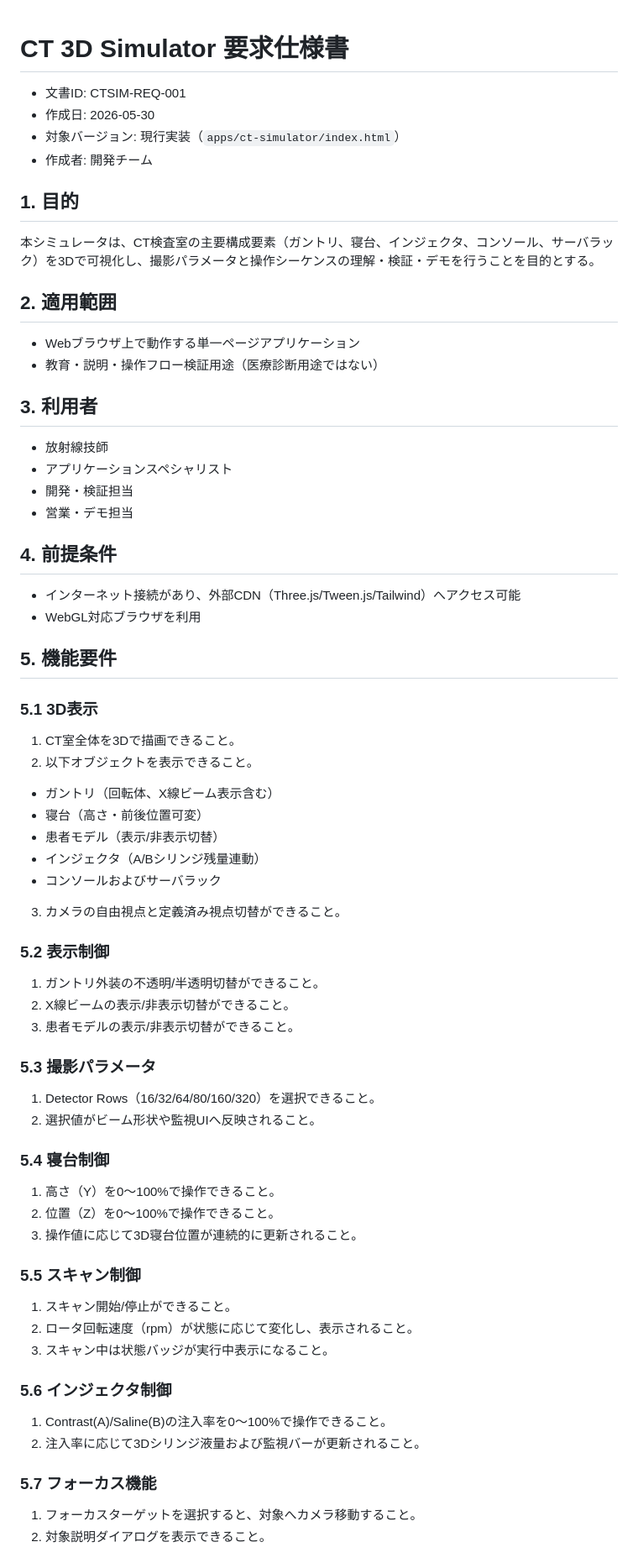
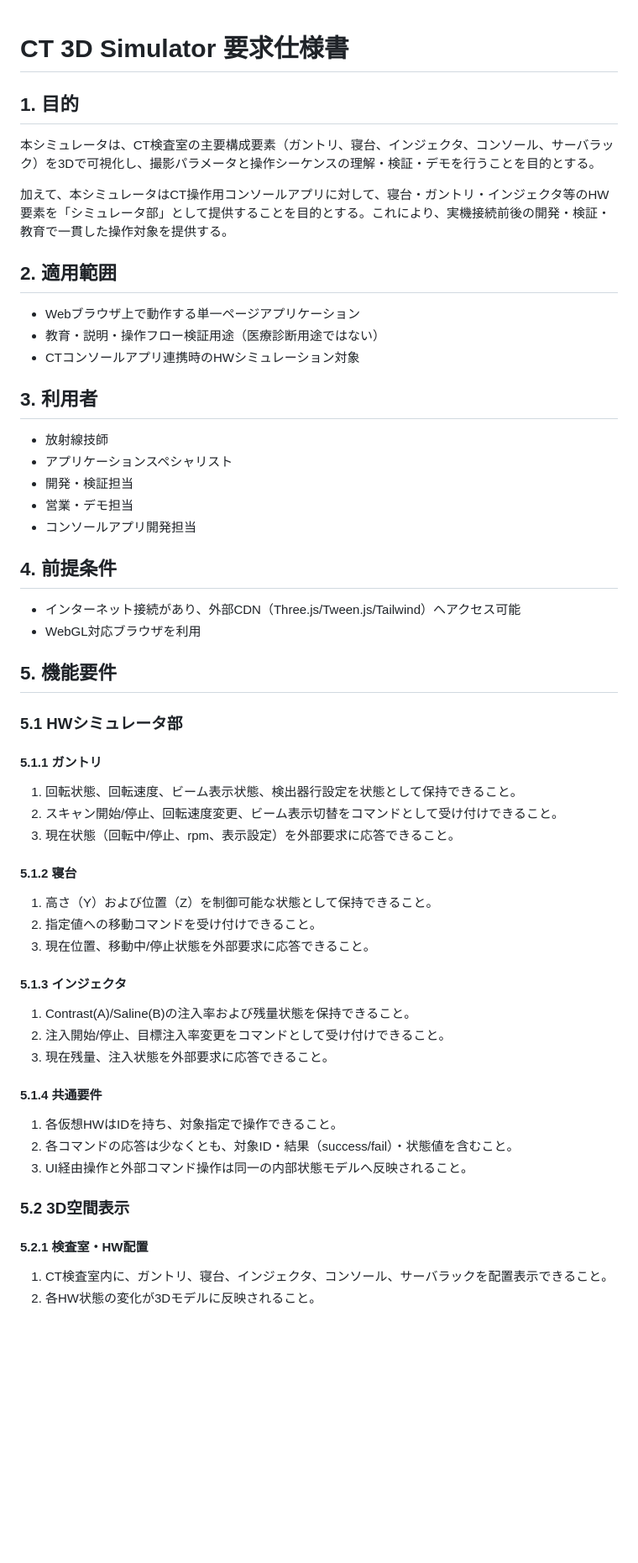
Before and after one commit to yskforest/sim_stream, a Markdown page: docs/CT_Simulator_要求仕様書.md, the part around one of its changes. Shown at 84% size. Rendered like a GitHub page; blank space fills up the shorter version.

Commit message:
Refactor requirements document to enhance clarity on HW simulator features and external command operations

```diff
--- a/docs/CT_Simulator_要求仕様書.md
+++ b/docs/CT_Simulator_要求仕様書.md
@@ -1,22 +1,21 @@
 # CT 3D Simulator 要求仕様書
-
-- 文書ID: CTSIM-REQ-001
-- 作成日: 2026-05-30
-- 対象バージョン: 現行実装（`apps/ct-simulator/index.html`）
-- 作成者: 開発チーム
 
 ## 1. 目的
 本シミュレータは、CT検査室の主要構成要素（ガントリ、寝台、インジェクタ、コンソール、サーバラック）を3Dで可視化し、撮影パラメータと操作シーケンスの理解・検証・デモを行うことを目的とする。
 
+加えて、本シミュレータはCT操作用コンソールアプリに対して、寝台・ガントリ・インジェクタ等のHW要素を「シミュレータ部」として提供することを目的とする。これにより、実機接続前後の開発・検証・教育で一貫した操作対象を提供する。
+
 ## 2. 適用範囲
 - Webブラウザ上で動作する単一ページアプリケーション
 - 教育・説明・操作フロー検証用途（医療診断用途ではない）
+- CTコンソールアプリ連携時のHWシミュレーション対象
 
 ## 3. 利用者
 - 放射線技師
 - アプリケーションスペシャリスト
 - 開発・検証担当
 - 営業・デモ担当
+- コンソールアプリ開発担当
 
 ## 4. 前提条件
 - インターネット接続があり、外部CDN（Three.js/Tween.js/Tailwind）へアクセス可能
@@ -24,40 +23,31 @@
 
 ## 5. 機能要件
 
-### 5.1 3D表示
-1. CT室全体を3Dで描画できること。
-2. 以下オブジェクトを表示できること。
-- ガントリ（回転体、X線ビーム表示含む）
-- 寝台（高さ・前後位置可変）
-- 患者モデル（表示/非表示切替）
-- インジェクタ（A/Bシリンジ残量連動）
-- コンソールおよびサーバラック
-3. カメラの自由視点と定義済み視点切替ができること。
+### 5.1 HWシミュレータ部
 
-### 5.2 表示制御
-1. ガントリ外装の不透明/半透明切替ができること。
-2. X線ビームの表示/非表示切替ができること。
-3. 患者モデルの表示/非表示切替ができること。
+#### 5.1.1 ガントリ
+1. 回転状態、回転速度、ビーム表示状態、検出器行設定を状態として保持できること。
+2. スキャン開始/停止、回転速度変更、ビーム表示切替をコマンドとして受け付けできること。
+3. 現在状態（回転中/停止、rpm、表示設定）を外部要求に応答できること。
 
-### 5.3 撮影パラメータ
-1. Detector Rows（16/32/64/80/160/320）を選択できること。
-2. 選択値がビーム形状や監視UIへ反映されること。
+#### 5.1.2 寝台
+1. 高さ（Y）および位置（Z）を制御可能な状態として保持できること。
+2. 指定値への移動コマンドを受け付けできること。
+3. 現在位置、移動中/停止状態を外部要求に応答できること。
 
-### 5.4 寝台制御
-1. 高さ（Y）を0〜100%で操作できること。
-2. 位置（Z）を0〜100%で操作できること。
-3. 操作値に応じて3D寝台位置が連続的に更新されること。
+#### 5.1.3 インジェクタ
+1. Contrast(A)/Saline(B)の注入率および残量状態を保持できること。
+2. 注入開始/停止、目標注入率変更をコマンドとして受け付けできること。
+3. 現在残量、注入状態を外部要求に応答できること。
 
-### 5.5 スキャン制御
-1. スキャン開始/停止ができること。
-2. ロータ回転速度（rpm）が状態に応じて変化し、表示されること。
-3. スキャン中は状態バッジが実行中表示になること。
+#### 5.1.4 共通要件
+1. 各仮想HWはIDを持ち、対象指定で操作できること。
+2. 各コマンドの応答は少なくとも、対象ID・結果（success/fail）・状態値を含むこと。
+3. UI経由操作と外部コマンド操作は同一の内部状態モデルへ反映されること。
 
-### 5.6 インジェクタ制御
-1. Contrast(A)/Saline(B)の注入率を0〜100%で操作できること。
-2. 注入率に応じて3Dシリンジ液量および監視バーが更新されること。
+### 5.2 3D空間表示
 
-### 5.7 フォーカス機能
-1. フォーカスターゲットを選択すると、対象へカメラ移動すること。
-2. 対象説明ダイアログを表示できること。
+#### 5.2.1 検査室・HW配置
+1. CT検査室内に、ガントリ、寝台、インジェクタ、コンソール、サーバラックを配置表示できること。
+2. 各HW状態の変化が3Dモデルに反映されること。
 
```
Also changed, not shown: other parts of docs/CT_Simulator_要求仕様書.md (+36 -22 lines).
